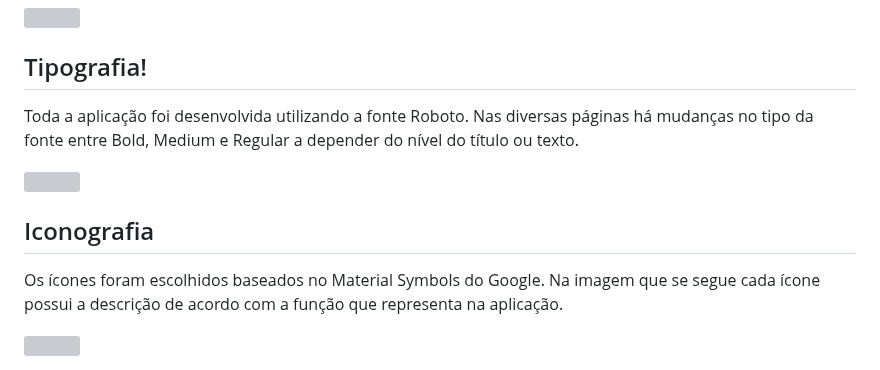
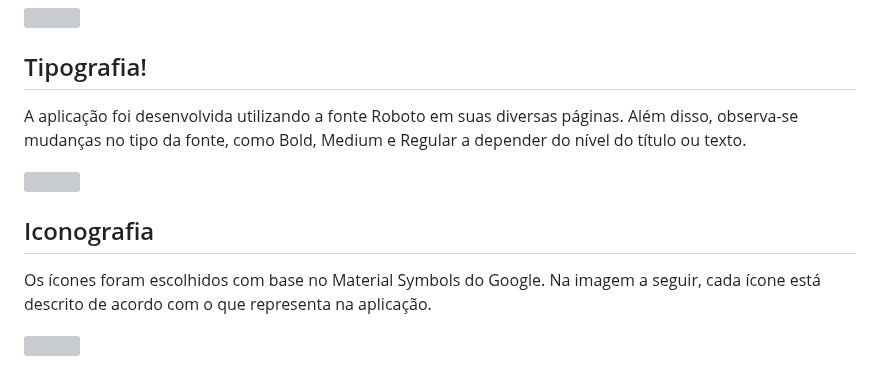
Before and after one commit to neurokidsg4/web-app, a Markdown page: docs/template.md, the part around the change. Drawn GitHub-style; grey boxes are pictures that could not be loaded.

Commit message:
Atualização nos textos.

```diff
--- a/docs/template.md
+++ b/docs/template.md
@@ -65,7 +65,7 @@ Link para auxiliar na construção de paletas de cores:
 
 ## Tipografia!
 
-Toda a aplicação foi desenvolvida utilizando a fonte Roboto. Nas diversas páginas há mudanças no tipo da fonte entre Bold, Medium e Regular a depender do nível do título ou texto.
+A aplicação foi desenvolvida utilizando a fonte Roboto em suas diversas páginas. Além disso, observa-se mudanças no tipo da fonte, como Bold, Medium e Regular a depender do nível do título ou texto.
 
 <img src="https://github.com/ICEI-PUC-Minas-PMV-SI/pmv-si-2023-2-pe1-t2-neurodiversidade/assets/112666344/ed0efbd3-9955-40a7-93e3-a152105765b8](https://github.com/ICEI-PUC-Minas-PMV-SI/pmv-si-2023-2-pe1-t2-neurodiversidade/assets/112666344/e9fe9518-34e8-4272-91ff-5516596ee6e0)">
 
@@ -88,7 +88,8 @@ Toda a aplicação foi desenvolvida utilizando a fonte Roboto. Nas diversas pág
 -->
 
 ## Iconografia
-Os ícones foram escolhidos baseados no Material Symbols do Google. Na imagem que se segue cada ícone possui a descrição de acordo com a função que representa na aplicação.
+
+Os ícones foram escolhidos com base no Material Symbols do Google. Na imagem a seguir, cada ícone está descrito de acordo com o que representa na aplicação.
 
 <img src="https://github.com/ICEI-PUC-Minas-PMV-SI/pmv-si-2023-2-pe1-t2-neurodiversidade/assets/112666344/4e683078-21db-425b-af13-ba9bab646b98" >
 
```
